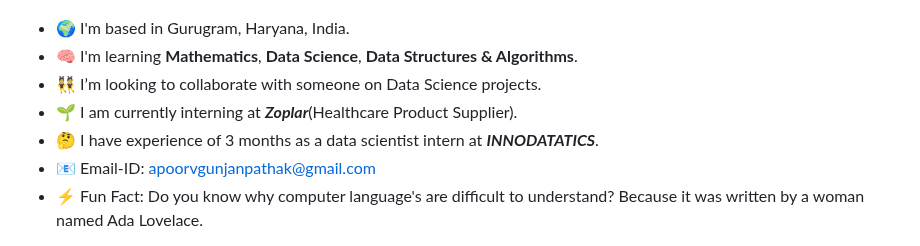
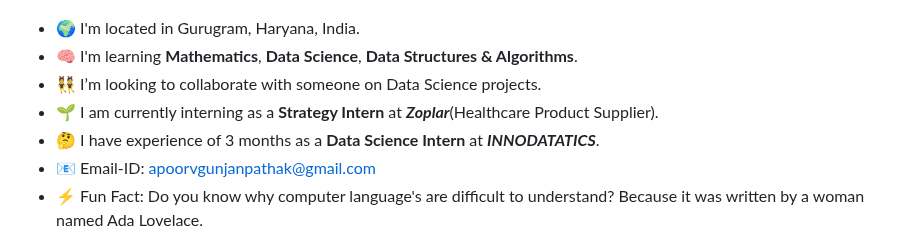
Before and after one commit to ApoorvPathak2003/ApoorvPathak2003, a Markdown page: README.md, the part around the change. Drawn GitHub-style.

```diff
--- a/README.md
+++ b/README.md
@@ -11,11 +11,11 @@
 Here are some ideas to get you started:
 -->
 
-- 🌍 I'm based in Gurugram, Haryana, India.
+- 🌍 I'm located in Gurugram, Haryana, India.
 - 🧠 I'm learning **Mathematics**, **Data Science**, **Data Structures & Algorithms**.
 - 👯 I’m looking to collaborate with someone on Data Science projects.
-- 🌱 I am currently interning at ***Zoplar***(Healthcare Product Supplier).
-- 🤔 I have experience of 3 months as a data scientist intern at ***INNODATATICS***.
+- 🌱 I am currently interning as a **Strategy Intern** at ***Zoplar***(Healthcare Product Supplier).
+- 🤔 I have experience of 3 months as a **Data Science Intern** at ***INNODATATICS***.
 - 📧 Email-ID: apoorvgunjanpathak@gmail.com
 - ⚡ Fun Fact: Do you know why computer language's are difficult to understand? Because it was written by a woman named Ada Lovelace.
 
```
